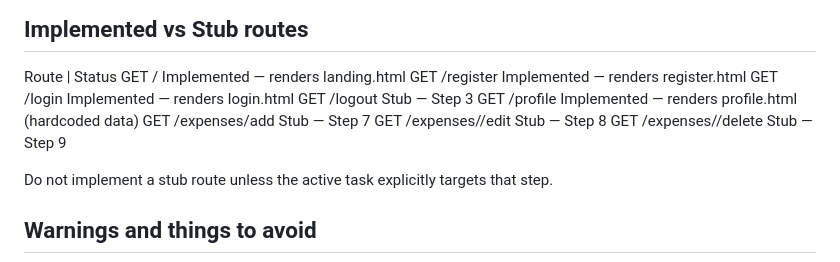
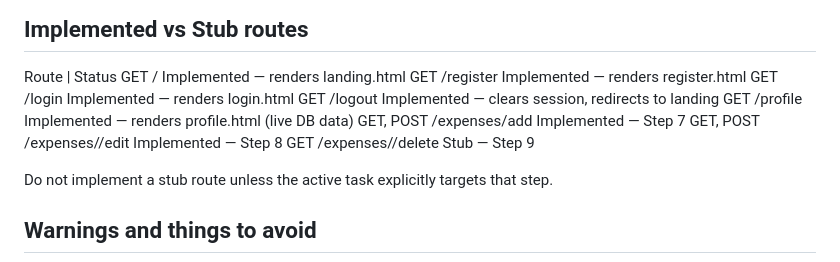
Before and after one commit to SKumar-1701/spendwise-ish, a Markdown page: CLAUDE.md, the part around the change. GitHub-like rendering.

Commit message:
update route status table

```diff
--- a/CLAUDE.md
+++ b/CLAUDE.md
@@ -73,10 +73,10 @@ Route | Status
 GET /	Implemented — renders landing.html
 GET /register	Implemented — renders register.html
 GET /login	Implemented — renders login.html
-GET /logout	Stub — Step 3
-GET /profile	Implemented — renders profile.html (hardcoded data)
-GET /expenses/add	Stub — Step 7
-GET /expenses/<id>/edit	Stub — Step 8
+GET /logout	Implemented — clears session, redirects to landing
+GET /profile	Implemented — renders profile.html (live DB data)
+GET, POST /expenses/add	Implemented — Step 7
+GET, POST /expenses/<id>/edit	Implemented — Step 8
 GET /expenses/<id>/delete	Stub — Step 9
 
 Do not implement a stub route unless the active task explicitly targets that step.
```
